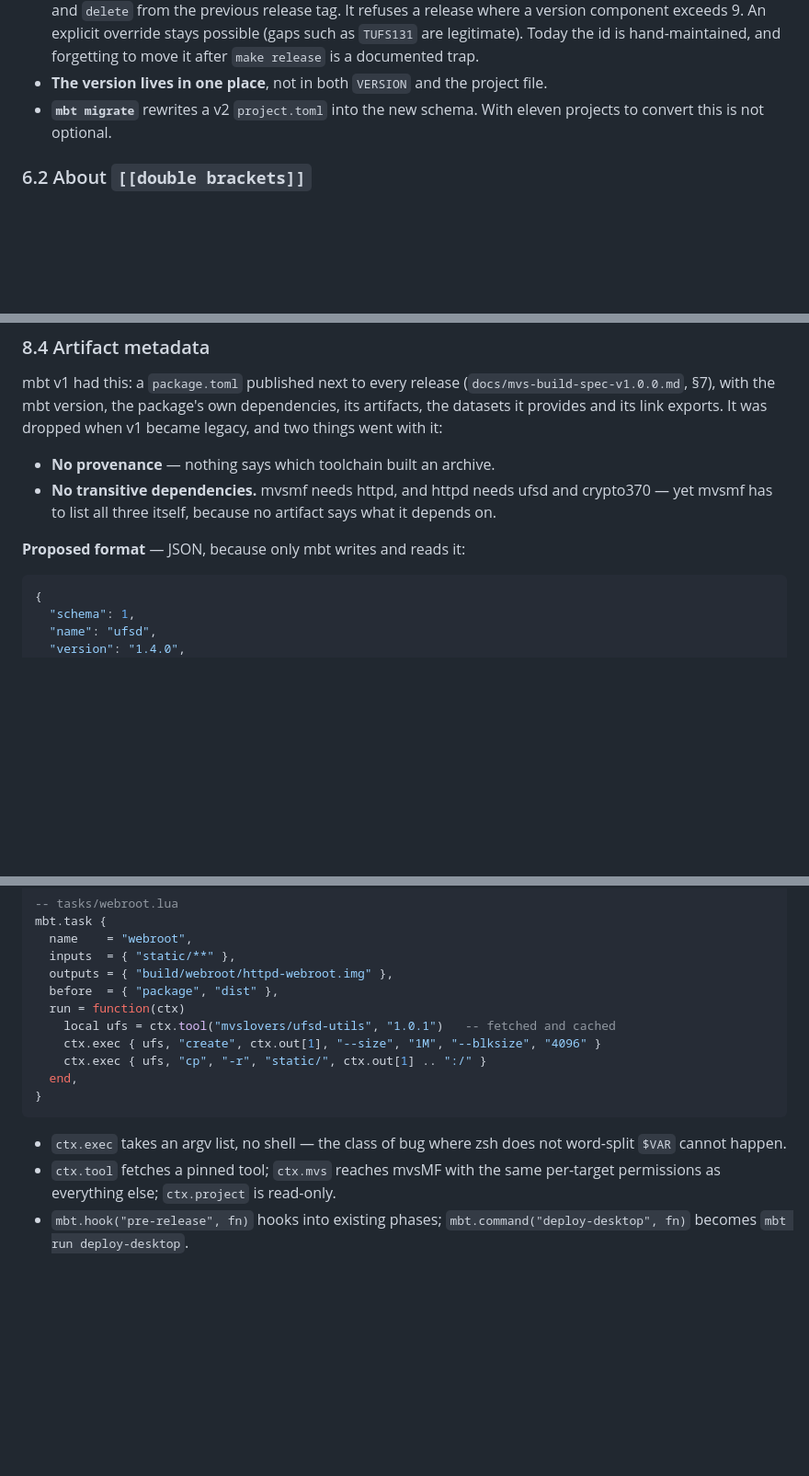
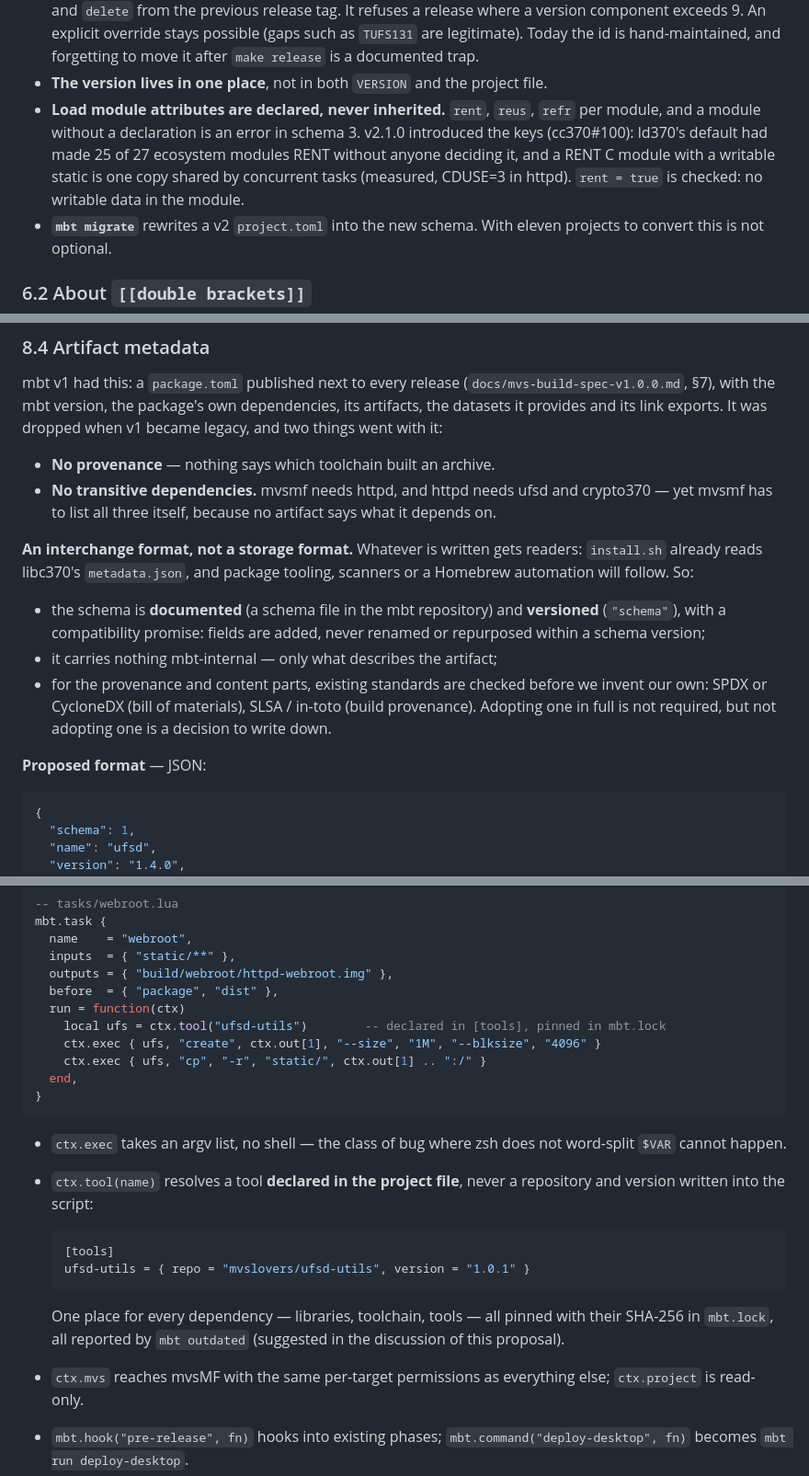
Before and after one commit to mvslovers/mbt, a Markdown page: docs/mbt-3-design.md, 3 parts joined by grey strips. Shown at 92% size. Rendered like a GitHub page; blank space fills up the shorter version.

````diff
--- a/docs/mbt-3-design.md
+++ b/docs/mbt-3-design.md
@@ -150,6 +166,12 @@ as `[toolchain] mbt`, so workflow and tool can no longer drift apart.
   documented trap.
 - **The version lives in one place**, not in both `VERSION` and the project
   file.
+- **Load module attributes are declared, never inherited.** `rent`, `reus`,
+  `refr` per module, and a module without a declaration is an error in schema
+  3. v2.1.0 introduced the keys (cc370#100): ld370's default had made 25 of 27
+  ecosystem modules RENT without anyone deciding it, and a RENT C module with a
+  writable static is one copy shared by concurrent tasks (measured, CDUSE=3 in
+  httpd). `rent = true` is checked: no writable data in the module.
 - **`mbt migrate`** rewrites a v2 `project.toml` into the new schema. With
   eleven projects to convert this is not optional.
 
@@ -546,7 +568,20 @@ exports. It was dropped when v1 became legacy, and two things went with it:
   crypto370 — yet mvsmf has to list all three itself, because no artifact
   says what it depends on.
 
-**Proposed format** — JSON, because only mbt writes and reads it:
+**An interchange format, not a storage format.** Whatever is written gets
+readers: `install.sh` already reads libc370's `metadata.json`, and package
+tooling, scanners or a Homebrew automation will follow. So:
+
+- the schema is **documented** (a schema file in the mbt repository) and
+  **versioned** (`"schema"`), with a compatibility promise: fields are added,
+  never renamed or repurposed within a schema version;
+- it carries nothing mbt-internal — only what describes the artifact;
+- for the provenance and content parts, existing standards are checked before
+  we invent our own: SPDX or CycloneDX (bill of materials), SLSA / in-toto
+  (build provenance). Adopting one in full is not required, but not adopting
+  one is a decision to write down.
+
+**Proposed format** — JSON:
 
 ```json
 {
@@ -627,7 +662,7 @@ mbt.task {
   outputs = { "build/webroot/httpd-webroot.img" },
   before  = { "package", "dist" },
   run = function(ctx)
-    local ufs = ctx.tool("mvslovers/ufsd-utils", "1.0.1")   -- fetched and cached
+    local ufs = ctx.tool("ufsd-utils")        -- declared in [tools], pinned in mbt.lock
     ctx.exec { ufs, "create", ctx.out[1], "--size", "1M", "--blksize", "4096" }
     ctx.exec { ufs, "cp", "-r", "static/", ctx.out[1] .. ":/" }
   end,
@@ -636,8 +671,19 @@ mbt.task {
 
 - `ctx.exec` takes an argv list, no shell — the class of bug where zsh does
   not word-split `$VAR` cannot happen.
-- `ctx.tool` fetches a pinned tool; `ctx.mvs` reaches mvsMF with the same
-  per-target permissions as everything else; `ctx.project` is read-only.
+- `ctx.tool(name)` resolves a tool **declared in the project file**, never a
+  repository and version written into the script:
+
+  ```toml
+  [tools]
+  ufsd-utils = { repo = "mvslovers/ufsd-utils", version = "1.0.1" }
+  ```
+
+  One place for every dependency — libraries, toolchain, tools — all pinned
+  with their SHA-256 in `mbt.lock`, all reported by `mbt outdated` (suggested
+  in the discussion of this proposal).
+- `ctx.mvs` reaches mvsMF with the same per-target permissions as everything
+  else; `ctx.project` is read-only.
 - `mbt.hook("pre-release", fn)` hooks into existing phases;
   `mbt.command("deploy-desktop", fn)` becomes `mbt run deploy-desktop`.
 - Extensions can be packages: `[plugins] "mvslovers/mbt-ufs" = "^1"`, resolved
````
Also changed, not shown: other parts of docs/mbt-3-design.md (+66 -6 lines).
